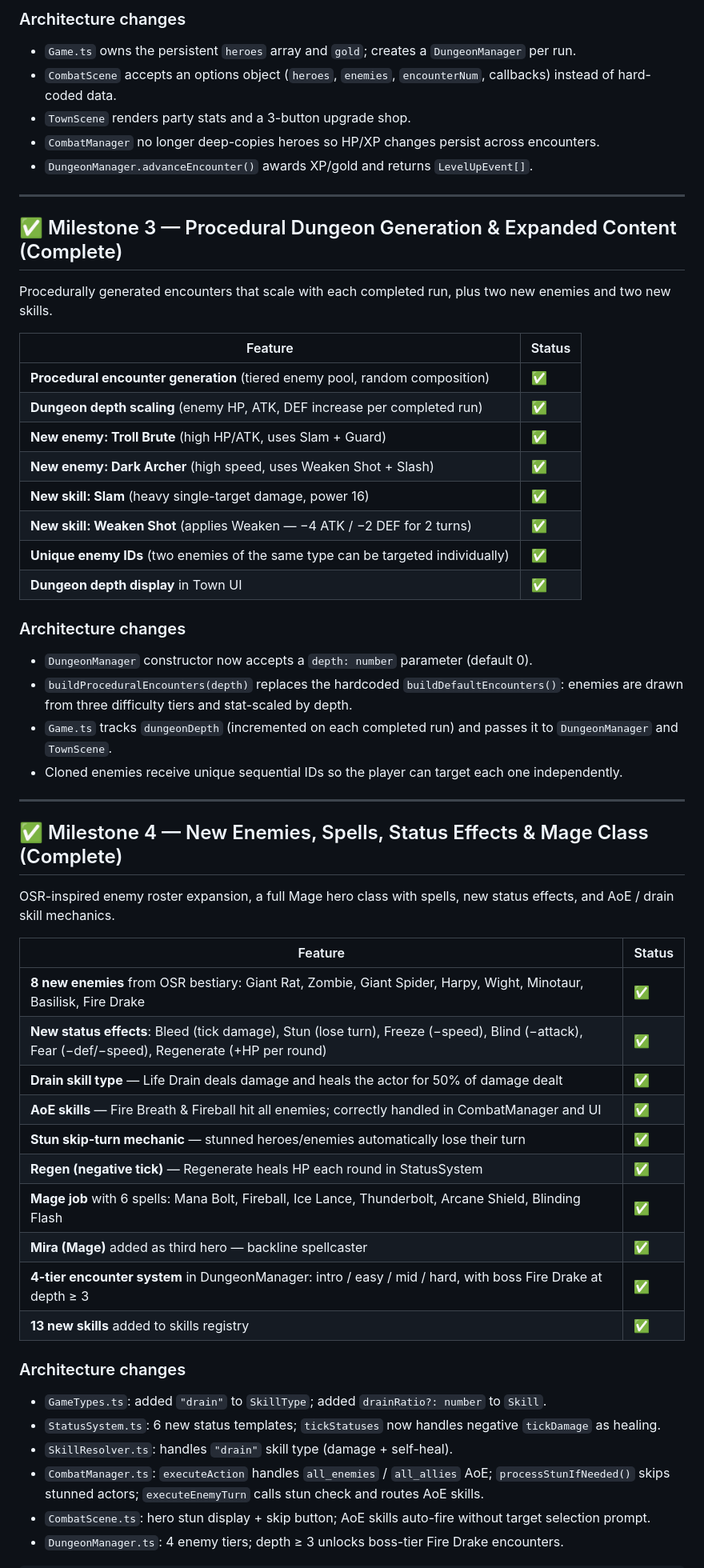
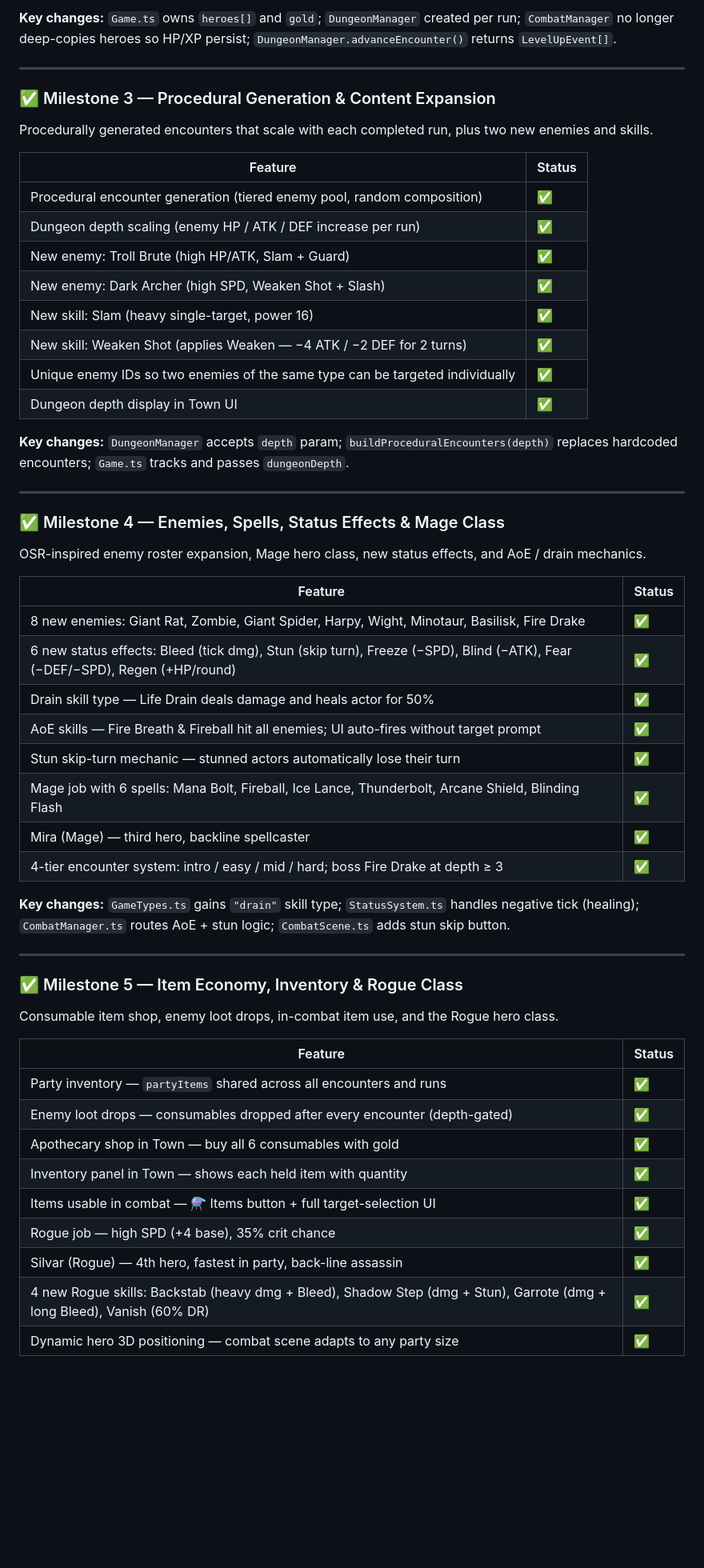
Before and after one commit to awest813/Dungeon-RPG-game, a Markdown page: README.md, the part around one of its changes. Shown at 80% size. Drawn GitHub-style; blank space fills up the shorter version.

Commit message:
redo README and roadmap: clean milestones 1-5 + planned milestones 6-9
Co-authored-by: awest813 <208855664+awest813@users.noreply.github.com>

```diff
--- a/README.md
+++ b/README.md
@@ -63,62 +65,59 @@ Multi-encounter dungeon runs with persistent hero state, XP-based leveling, gold
 
-### Architecture changes
-
-- `Game.ts` owns the persistent `heroes` array and `gold`; creates a `DungeonManager` per run.
-- `CombatScene` accepts an options object (`heroes`, `enemies`, `encounterNum`, callbacks) instead of hard-coded data.
-- `TownScene` renders party stats and a 3-button upgrade shop.
-- `CombatManager` no longer deep-copies heroes so HP/XP changes persist across encounters.
-- `DungeonManager.advanceEncounter()` awards XP/gold and returns `LevelUpEvent[]`.
+**Key changes:** `Game.ts` owns `heroes[]` and `gold`; `DungeonManager` created per run; `CombatManager` no longer deep-copies heroes so HP/XP persist; `DungeonManager.advanceEncounter()` returns `LevelUpEvent[]`.
 
 ---
 
-## ✅ Milestone 3 — Procedural Dungeon Generation & Expanded Content (Complete)
+### ✅ Milestone 3 — Procedural Generation & Content Expansion
 
-Procedurally generated encounters that scale with each completed run, plus two new enemies and two new skills.
+Procedurally generated encounters that scale with each completed run, plus two new enemies and skills.
 
 | Feature | Status |
 |---|---|
-| **Procedural encounter generation** (tiered enemy pool, random composition) | ✅ |
-| **Dungeon depth scaling** (enemy HP, ATK, DEF increase per completed run) | ✅ |
-| **New enemy: Troll Brute** (high HP/ATK, uses Slam + Guard) | ✅ |
-| **New enemy: Dark Archer** (high speed, uses Weaken Shot + Slash) | ✅ |
-| **New skill: Slam** (heavy single-target damage, power 16) | ✅ |
-| **New skill: Weaken Shot** (applies Weaken — −4 ATK / −2 DEF for 2 turns) | ✅ |
-| **Unique enemy IDs** (two enemies of the same type can be targeted individually) | ✅ |
-| **Dungeon depth display** in Town UI | ✅ |
+| Procedural encounter generation (tiered enemy pool, random composition) | ✅ |
+| Dungeon depth scaling (enemy HP / ATK / DEF increase per run) | ✅ |
+| New enemy: Troll Brute (high HP/ATK, Slam + Guard) | ✅ |
+| New enemy: Dark Archer (high SPD, Weaken Shot + Slash) | ✅ |
+| New skill: Slam (heavy single-target, power 16) | ✅ |
+| New skill: Weaken Shot (applies Weaken — −4 ATK / −2 DEF for 2 turns) | ✅ |
+| Unique enemy IDs so two enemies of the same type can be targeted individually | ✅ |
+| Dungeon depth display in Town UI | ✅ |
 
-### Architecture changes
-
-- `DungeonManager` constructor now accepts a `depth: number` parameter (default 0).
-- `buildProceduralEncounters(depth)` replaces the hardcoded `buildDefaultEncounters()`: enemies are drawn from three difficulty tiers and stat-scaled by depth.
-- `Game.ts` tracks `dungeonDepth` (incremented on each completed run) and passes it to `DungeonManager` and `TownScene`.
-- Cloned enemies receive unique sequential IDs so the player can target each one independently.
+**Key changes:** `DungeonManager` accepts `depth` param; `buildProceduralEncounters(depth)` replaces hardcoded encounters; `Game.ts` tracks and passes `dungeonDepth`.
 
 ---
 
-## ✅ Milestone 4 — New Enemies, Spells, Status Effects & Mage Class (Complete)
+### ✅ Milestone 4 — Enemies, Spells, Status Effects & Mage Class
 
-OSR-inspired enemy roster expansion, a full Mage hero class with spells, new status effects, and AoE / drain skill mechanics.
+OSR-inspired enemy roster expansion, Mage hero class, new status effects, and AoE / drain mechanics.
 
 | Feature | Status |
 |---|---|
-| **8 new enemies** from OSR bestiary: Giant Rat, Zombie, Giant Spider, Harpy, Wight, Minotaur, Basilisk, Fire Drake | ✅ |
-| **New status effects**: Bleed (tick damage), Stun (lose turn), Freeze (−speed), Blind (−attack), Fear (−def/−speed), Regenerate (+HP per round) | ✅ |
-| **Drain skill type** — Life Drain deals damage and heals the actor for 50% of damage dealt | ✅ |
-| **AoE skills** — Fire Breath & Fireball hit all enemies; correctly handled in CombatManager and UI | ✅ |
-| **Stun skip-turn mechanic** — stunned heroes/enemies automatically lose their turn | ✅ |
-| **Regen (negative tick)** — Regenerate heals HP each round in StatusSystem | ✅ |
-| **Mage job** with 6 spells: Mana Bolt, Fireball, Ice Lance, Thunderbolt, Arcane Shield, Blinding Flash | ✅ |
-| **Mira (Mage)** added as third hero — backline spellcaster | ✅ |
-| **4-tier encounter system** in DungeonManager: intro / easy / mid / hard, with boss Fire Drake at depth ≥ 3 | ✅ |
-| **13 new skills** added to skills registry | ✅ |
+| 8 new enemies: Giant Rat, Zombie, Giant Spider, Harpy, Wight, Minotaur, Basilisk, Fire Drake | ✅ |
+| 6 new status effects: Bleed (tick dmg), Stun (skip turn), Freeze (−SPD), Blind (−ATK), Fear (−DEF/−SPD), Regen (+HP/round) | ✅ |
+| Drain skill type — Life Drain deals damage and heals actor for 50% | ✅ |
+| AoE skills — Fire Breath & Fireball hit all enemies; UI auto-fires without target prompt | ✅ |
+| Stun skip-turn mechanic — stunned actors automatically lose their turn | ✅ |
+| Mage job with 6 spells: Mana Bolt, Fireball, Ice Lance, Thunderbolt, Arcane Shield, Blinding Flash | ✅ |
+| Mira (Mage) — third hero, backline spellcaster | ✅ |
+| 4-tier encounter system: intro / easy / mid / hard; boss Fire Drake at depth ≥ 3 | ✅ |
 
-### Architecture changes
+**Key changes:** `GameTypes.ts` gains `"drain"` skill type; `StatusSystem.ts` handles negative tick (healing); `CombatManager.ts` routes AoE + stun logic; `CombatScene.ts` adds stun skip button.
 
-- `GameTypes.ts`: added `"drain"` to `SkillType`; added `drainRatio?: number` to `Skill`.
-- `StatusSystem.ts`: 6 new status templates; `tickStatuses` now handles negative `tickDamage` as healing.
-- `SkillResolver.ts`: handles `"drain"` skill type (damage + self-heal).
-- `CombatManager.ts`: `executeAction` handles `all_enemies` / `all_allies` AoE; `processStunIfNeeded()` skips stunned actors; `executeEnemyTurn` calls stun check and routes AoE skills.
-- `CombatScene.ts`: hero stun display + skip button; AoE skills auto-fire without target selection prompt.
-- `DungeonManager.ts`: 4 enemy tiers; depth ≥ 3 unlocks boss-tier Fire Drake encounters.
+---
 
+### ✅ Milestone 5 — Item Economy, Inventory & Rogue Class
 
+Consumable item shop, enemy loot drops, in-combat item use, and the Rogue hero class.
+
+| Feature | Status |
+|---|---|
+| Party inventory — `partyItems` shared across all encounters and runs | ✅ |
+| Enemy loot drops — consumables dropped after every encounter (depth-gated) | ✅ |
+| Apothecary shop in Town — buy all 6 consumables with gold | ✅ |
+| Inventory panel in Town — shows each held item with quantity | ✅ |
+| Items usable in combat — ⚗ Items button + full target-selection UI | ✅ |
+| Rogue job — high SPD (+4 base), 35% crit chance | ✅ |
+| Silvar (Rogue) — 4th hero, fastest in party, back-line assassin | ✅ |
+| 4 new Rogue skills: Backstab (heavy dmg + Bleed), Shadow Step (dmg + Stun), Garrote (dmg + long Bleed), Vanish (60% DR) | ✅ |
+| Dynamic hero 3D positioning — combat scene adapts to any party size | ✅ |
+
```
Also changed, not shown: other parts of README.md (+111 -81 lines).
